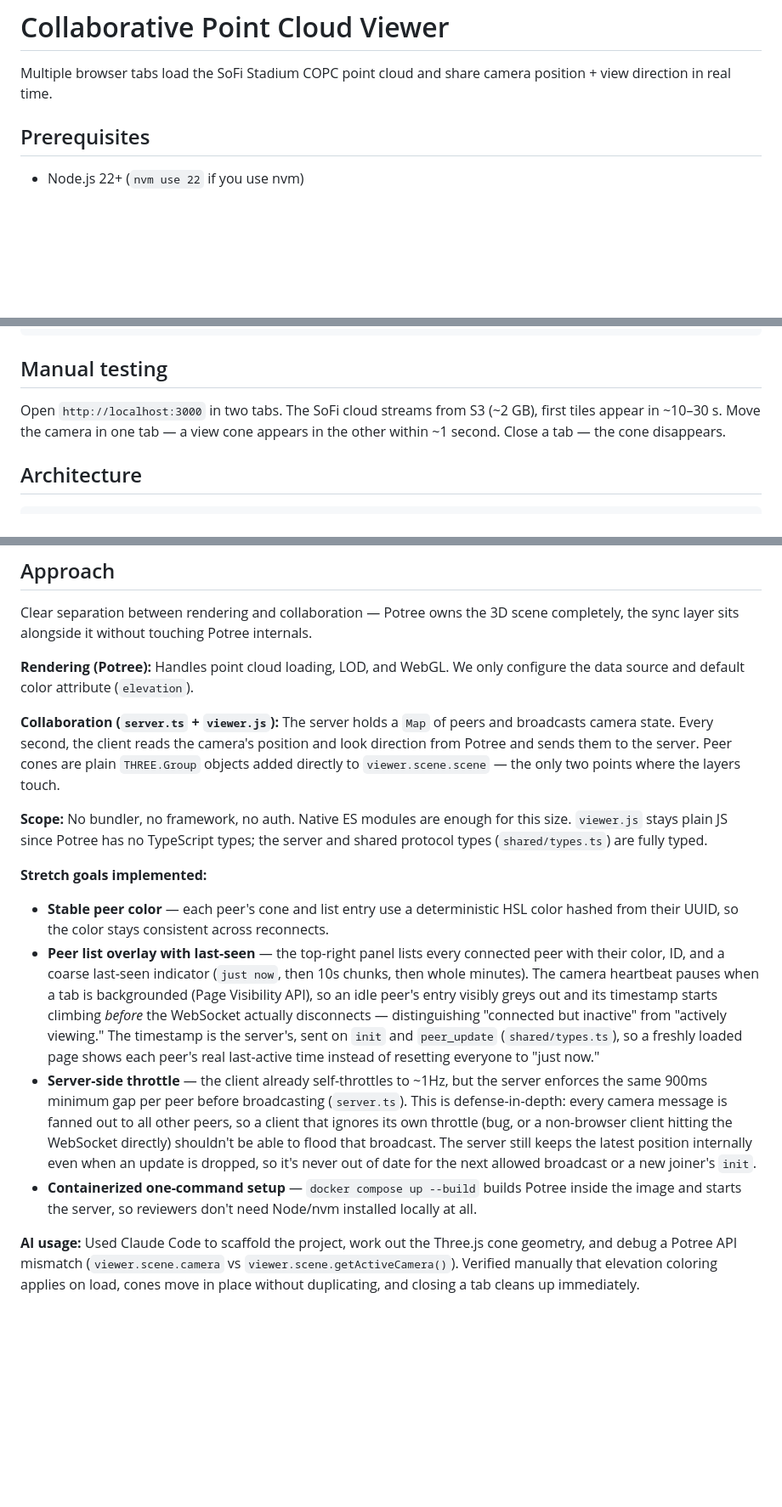
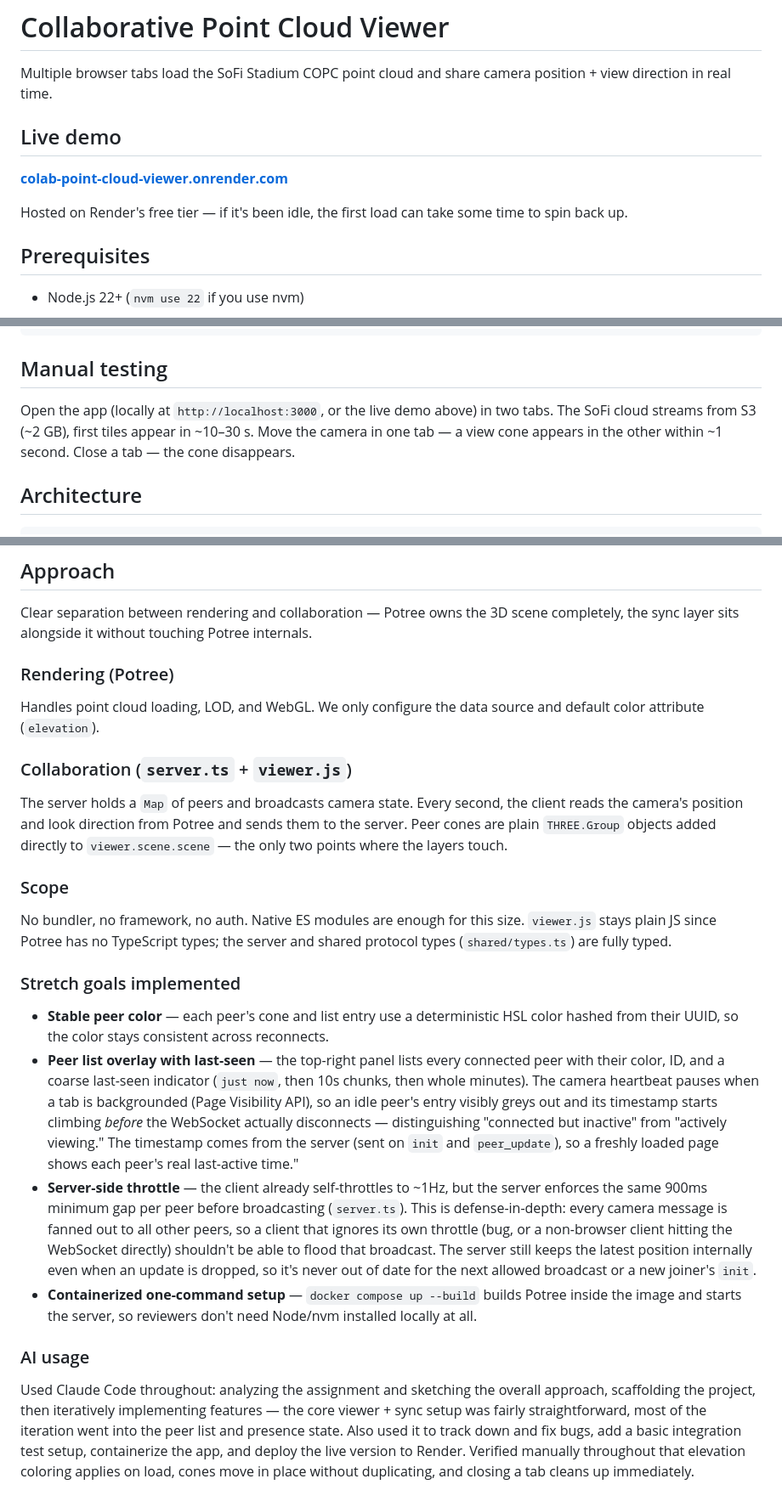
Before and after one commit to oberpete/colab-point-cloud-viewer, a Markdown page: README.md, 3 parts joined by grey strips. Shown at 85% size. Rendered like a GitHub page; blank space fills up the shorter version.

Commit message:
docs: enhance README with live demo link and clarify setup instructions

```diff
--- a/README.md
+++ b/README.md
@@ -1,6 +1,12 @@
 # Collaborative Point Cloud Viewer
 
 Multiple browser tabs load the SoFi Stadium COPC point cloud and share camera position + view direction in real time.
+
+## Live demo
+
+**[colab-point-cloud-viewer.onrender.com](https://colab-point-cloud-viewer.onrender.com/)**
+
+Hosted on Render's free tier — if it's been idle, the first load can take some time to spin back up.
 
 ## Prerequisites
 
@@ -25,7 +31,7 @@ npm run typecheck
 
 ## Manual testing
 
-Open `http://localhost:3000` in two tabs. The SoFi cloud streams from S3 (~2 GB), first tiles appear in ~10–30 s. Move the camera in one tab — a view cone appears in the other within ~1 second. Close a tab — the cone disappears.
+Open the app (locally at `http://localhost:3000`, or the live demo above) in two tabs. The SoFi cloud streams from S3 (~2 GB), first tiles appear in ~10–30 s. Move the camera in one tab — a view cone appears in the other within ~1 second. Close a tab — the cone disappears.
 
 ## Architecture
 
@@ -46,16 +52,25 @@ viewer.js ──{type:camera}────────────▶│──{ty
 
 Clear separation between rendering and collaboration — Potree owns the 3D scene completely, the sync layer sits alongside it without touching Potree internals.
 
-**Rendering (Potree):** Handles point cloud loading, LOD, and WebGL. We only configure the data source and default color attribute (`elevation`).
+### Rendering (Potree)
 
-**Collaboration (`server.ts` + `viewer.js`):** The server holds a `Map` of peers and broadcasts camera state. Every second, the client reads the camera's position and look direction from Potree and sends them to the server. Peer cones are plain `THREE.Group` objects added directly to `viewer.scene.scene` — the only two points where the layers touch.
+Handles point cloud loading, LOD, and WebGL. We only configure the data source and default color attribute (`elevation`).
 
-**Scope:** No bundler, no framework, no auth. Native ES modules are enough for this size. `viewer.js` stays plain JS since Potree has no TypeScript types; the server and shared protocol types (`shared/types.ts`) are fully typed.
+### Collaboration (`server.ts` + `viewer.js`)
 
-**Stretch goals implemented:**
+The server holds a `Map` of peers and broadcasts camera state. Every second, the client reads the camera's position and look direction from Potree and sends them to the server. Peer cones are plain `THREE.Group` objects added directly to `viewer.scene.scene` — the only two points where the layers touch.
+
+### Scope
+
+No bundler, no framework, no auth. Native ES modules are enough for this size. `viewer.js` stays plain JS since Potree has no TypeScript types; the server and shared protocol types (`shared/types.ts`) are fully typed.
+
+### Stretch goals implemented
+
 - **Stable peer color** — each peer's cone and list entry use a deterministic HSL color hashed from their UUID, so the color stays consistent across reconnects.
-- **Peer list overlay with last-seen** — the top-right panel lists every connected peer with their color, ID, and a coarse last-seen indicator (`just now`, then 10s chunks, then whole minutes). The camera heartbeat pauses when a tab is backgrounded (Page Visibility API), so an idle peer's entry visibly greys out and its timestamp starts climbing *before* the WebSocket actually disconnects — distinguishing "connected but inactive" from "actively viewing." The timestamp is the server's, sent on `init` and `peer_update` (`shared/types.ts`), so a freshly loaded page shows each peer's real last-active time instead of resetting everyone to "just now."
+- **Peer list overlay with last-seen** — the top-right panel lists every connected peer with their color, ID, and a coarse last-seen indicator (`just now`, then 10s chunks, then whole minutes). The camera heartbeat pauses when a tab is backgrounded (Page Visibility API), so an idle peer's entry visibly greys out and its timestamp starts climbing *before* the WebSocket actually disconnects — distinguishing "connected but inactive" from "actively viewing." The timestamp comes from the server (sent on `init` and `peer_update`), so a freshly loaded page shows each peer's real last-active time."
 - **Server-side throttle** — the client already self-throttles to ~1Hz, but the server enforces the same 900ms minimum gap per peer before broadcasting (`server.ts`). This is defense-in-depth: every camera message is fanned out to all other peers, so a client that ignores its own throttle (bug, or a non-browser client hitting the WebSocket directly) shouldn't be able to flood that broadcast. The server still keeps the latest position internally even when an update is dropped, so it's never out of date for the next allowed broadcast or a new joiner's `init`.
 - **Containerized one-command setup** — `docker compose up --build` builds Potree inside the image and starts the server, so reviewers don't need Node/nvm installed locally at all.
 
-**AI usage:** Used Claude Code to scaffold the project, work out the Three.js cone geometry, and debug a Potree API mismatch (`viewer.scene.camera` vs `viewer.scene.getActiveCamera()`). Verified manually that elevation coloring applies on load, cones move in place without duplicating, and closing a tab cleans up immediately.
+### AI usage
+
+Used Claude Code throughout: analyzing the assignment and sketching the overall approach, scaffolding the project, then iteratively implementing features — the core viewer + sync setup was fairly straightforward, most of the iteration went into the peer list and presence state. Also used it to track down and fix bugs, add a basic integration test setup, containerize the app, and deploy the live version to Render. Verified manually throughout that elevation coloring applies on load, cones move in place without duplicating, and closing a tab cleans up immediately.
```
